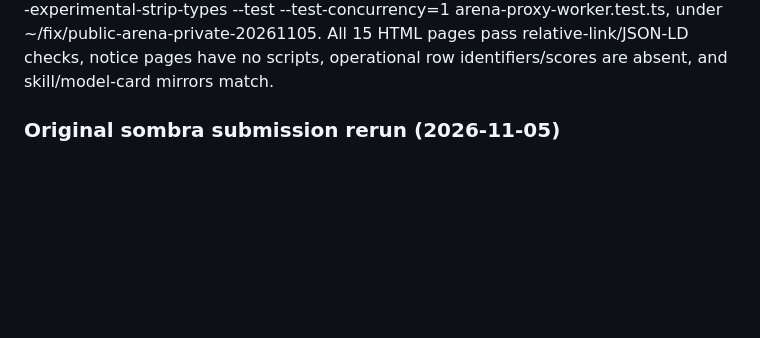
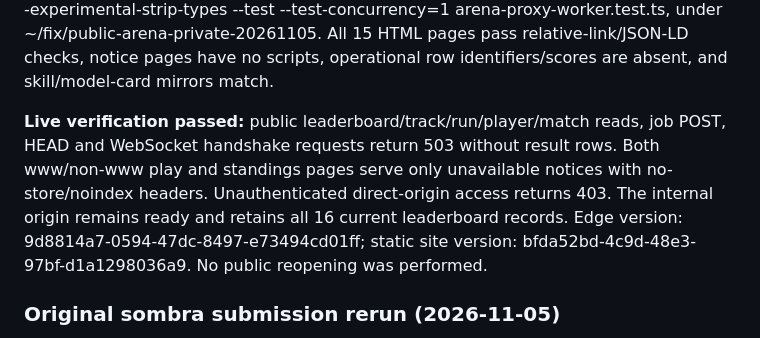
Before and after one commit to markokraemer/poker-sharingan, a Markdown page: docs/RESULTS.md, the part around the change. GitHub-like rendering; blank space fills up the shorter version.

Commit message:
Record verified public shutdown and retained private results

```diff
--- a/docs/RESULTS.md
+++ b/docs/RESULTS.md
@@ -36,6 +36,14 @@ Command: nice -n 10 node --experimental-strip-types --test --test-concurrency=1
 arena-proxy-worker.test.ts, under ~/fix/public-arena-private-20261105.
 All 15 HTML pages pass relative-link/JSON-LD checks, notice pages have no scripts,
 operational row identifiers/scores are absent, and skill/model-card mirrors match.
+
+**Live verification passed:** public leaderboard/track/run/player/match reads,
+job POST, HEAD and WebSocket handshake requests return 503 without result rows.
+Both www/non-www play and standings pages serve only unavailable notices with
+no-store/noindex headers. Unauthenticated direct-origin access returns 403.
+The internal origin remains ready and retains all 16 current leaderboard records.
+Edge version: 9d8814a7-0594-47dc-8497-e73494cd01ff; static site version:
+bfda52bd-4c9d-48e3-97bf-d1a1298036a9. No public reopening was performed.
 
 ### Original sombra submission rerun (2026-11-05)
 
```
